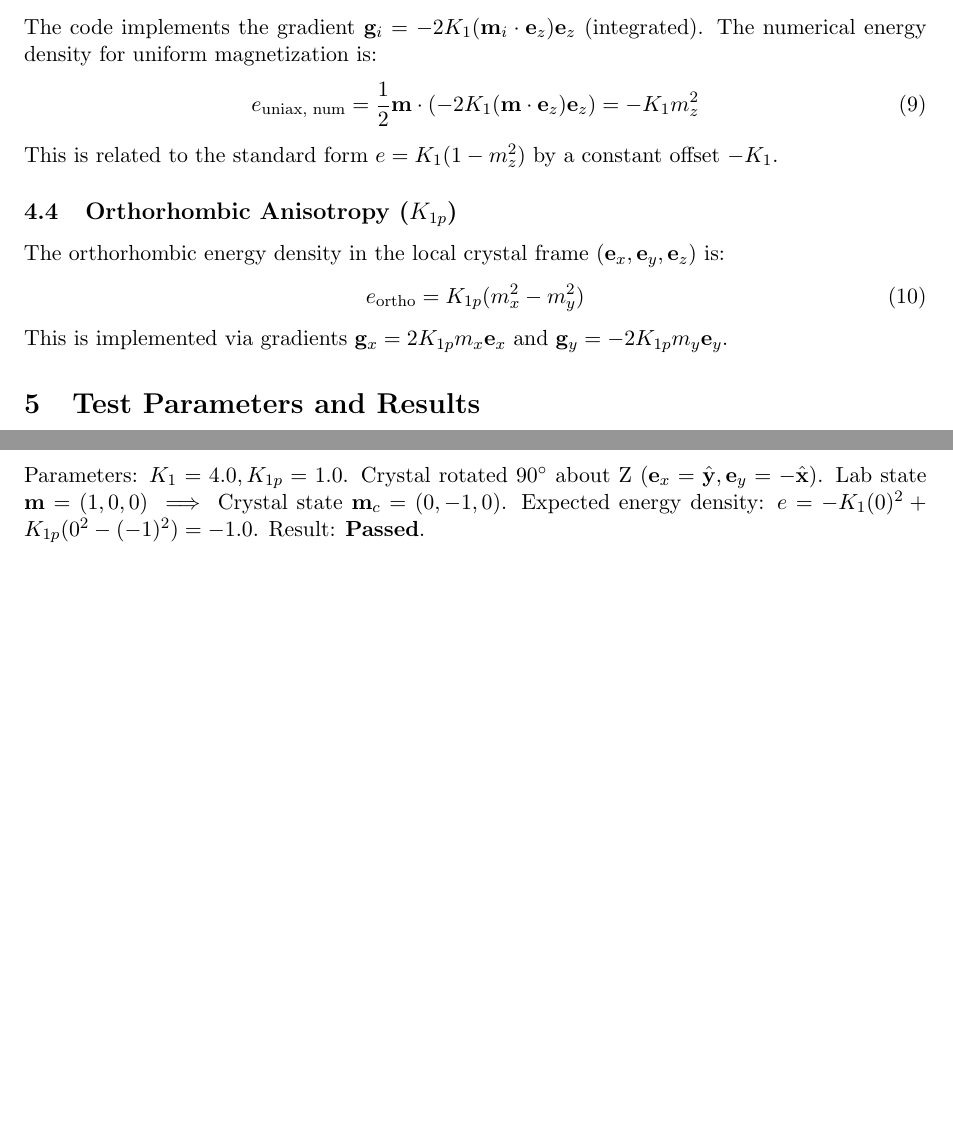
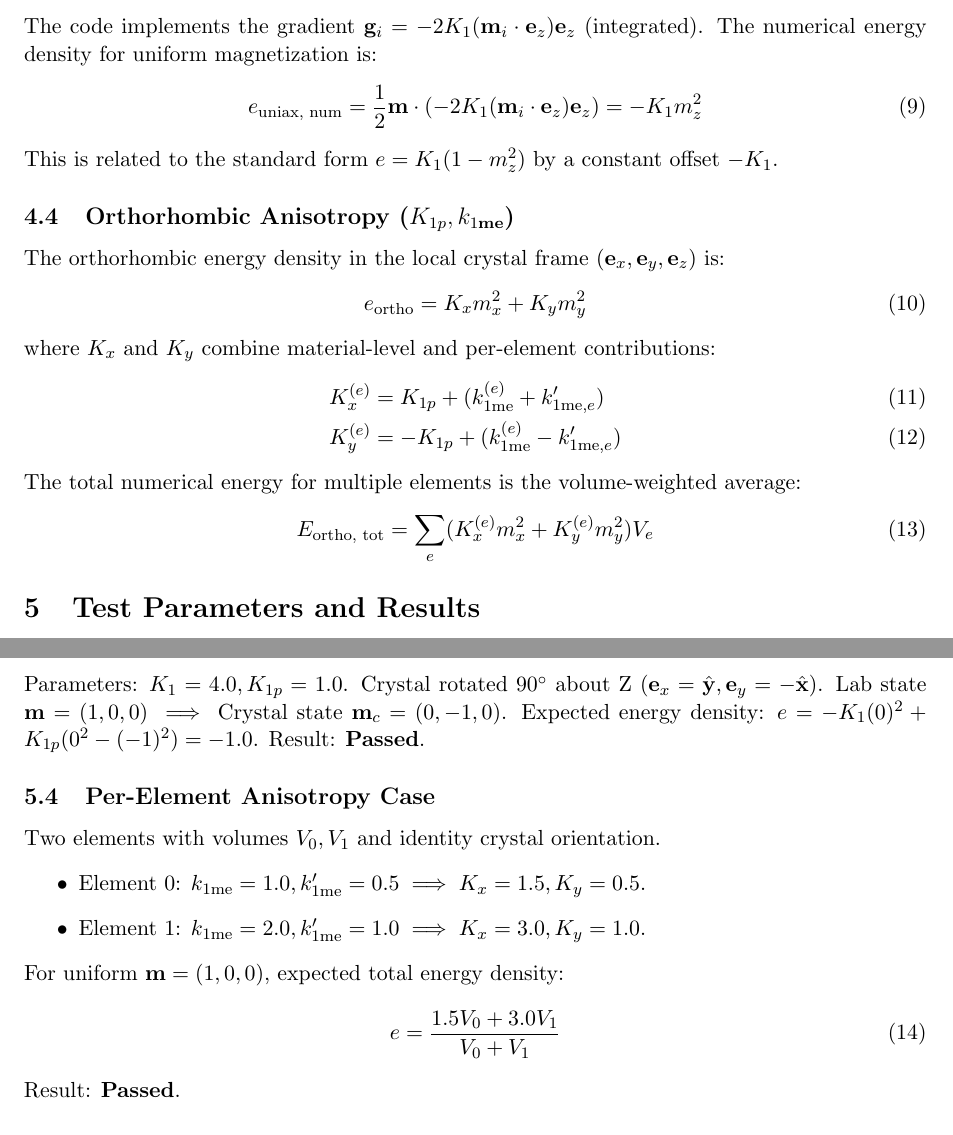
Before and after one commit to MaMMoS-project/mumag_matrixfree2, a LaTeX document (doc/energy_verification.tex): two parts of pages 2 and 3 of 3, joined at a grey line, cut so that both start at the same text, the shorter picture padded with empty space. Compiled offline with pdfLaTeX.

Commit message:
feat: add per-element anisotropy verification to tests and docs

```diff
--- a/doc/energy_verification.tex
+++ b/doc/energy_verification.tex
@@ -70,16 +70,24 @@ This corresponds to an SI energy of:
 \subsection{Uniaxial Anisotropy ($K_1$)}
 The code implements the gradient $\mathbf{g}_{i} = -2 K_1 (\mathbf{m}_i \cdot \mathbf{e}_z) \mathbf{e}_z$ (integrated). The numerical energy density for uniform magnetization is:
 \begin{equation}
-    e_{\text{uniax, num}} = \frac{1}{2} \mathbf{m} \cdot \left( -2 K_1 (\mathbf{m} \cdot \mathbf{e}_z) \mathbf{e}_z \right) = -K_1 m_z^2
+    e_{\text{uniax, num}} = \frac{1}{2} \mathbf{m} \cdot \left( -2 K_1 (\mathbf{m}_i \cdot \mathbf{e}_z) \mathbf{e}_z \right) = -K_1 m_z^2
 \end{equation}
 This is related to the standard form $e = K_1(1 - m_z^2)$ by a constant offset $-K_1$.
 
-\subsection{Orthorhombic Anisotropy ($K_{1p}$)}
+\subsection{Orthorhombic Anisotropy ($K_{1p}, k_{1\text{me}}$)}
 The orthorhombic energy density in the local crystal frame $(\mathbf{e}_x, \mathbf{e}_y, \mathbf{e}_z)$ is:
 \begin{equation}
-    e_{\text{ortho}} = K_{1p} (m_x^2 - m_y^2)
+    e_{\text{ortho}} = K_x m_x^2 + K_y m_y^2
 \end{equation}
-This is implemented via gradients $\mathbf{g}_x = 2 K_{1p} m_x \mathbf{e}_x$ and $\mathbf{g}_y = -2 K_{1p} m_y \mathbf{e}_y$.
+where $K_x$ and $K_y$ combine material-level and per-element contributions:
+\begin{align}
+    K_x^{(e)} &= K_{1p} + (k_{1\text{me}}^{(e)} + k'_{1\text{me}, e}) \\
+    K_y^{(e)} &= -K_{1p} + (k_{1\text{me}}^{(e)} - k'_{1\text{me}, e})
+\end{align}
+The total numerical energy for multiple elements is the volume-weighted average:
+\begin{equation}
+    E_{\text{ortho, tot}} = \sum_e (K_x^{(e)} m_x^2 + K_y^{(e)} m_y^2) V_e
+\end{equation}
 
 \section{Test Parameters and Results}
 
@@ -109,4 +117,16 @@ Parameters: $K_1=4.0, K_{1p}=1.0$. Crystal rotated $90^\circ$ about Z ($\mathbf{
 Lab state $\mathbf{m} = (1,0,0) \implies$ Crystal state $\mathbf{m}_c = (0, -1, 0)$.
 Expected energy density: $e = -K_1(0)^2 + K_{1p}(0^2 - (-1)^2) = -1.0$. Result: \textbf{Passed}.
 
+\subsection{Per-Element Anisotropy Case}
+Two elements with volumes $V_0, V_1$ and identity crystal orientation.
+\begin{itemize}
+    \item Element 0: $k_{1\text{me}}=1.0, k'_{1\text{me}}=0.5 \implies K_x=1.5, K_y=0.5$.
+    \item Element 1: $k_{1\text{me}}=2.0, k'_{1\text{me}}=1.0 \implies K_x=3.0, K_y=1.0$.
+\end{itemize}
+For uniform $\mathbf{m}=(1,0,0)$, expected total energy density:
+\begin{equation}
+    e = \frac{1.5 V_0 + 3.0 V_1}{V_0 + V_1}
+\end{equation}
+Result: \textbf{Passed}.
+
 \end{document}
```
Also changed, not shown: 1 other file.
